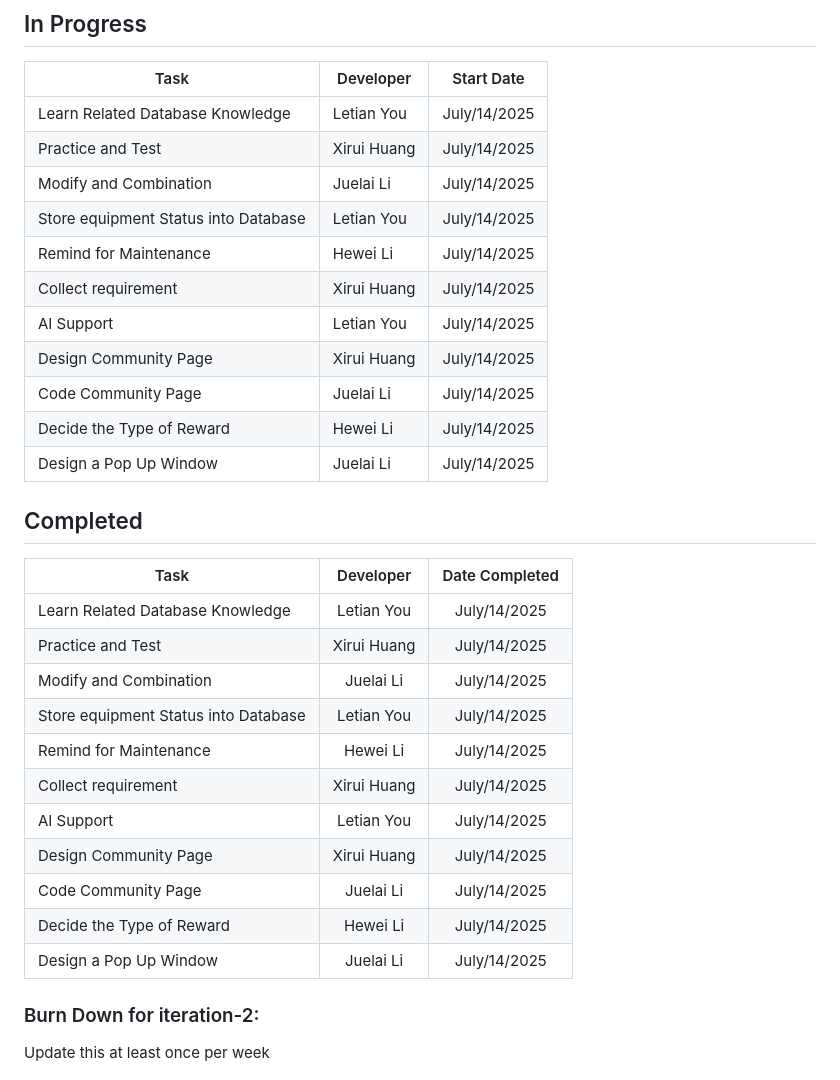
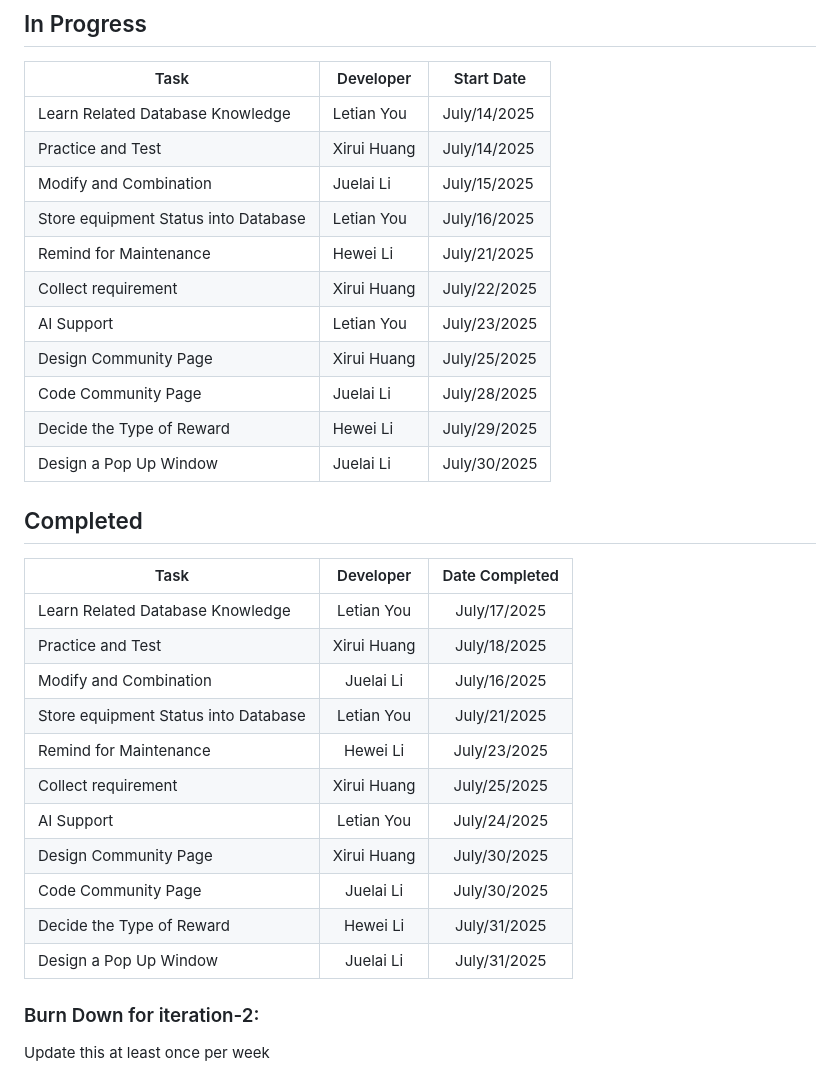
Before and after one commit to Xirui-Huang/CP3407-Project, a Markdown page: iteration_2.md, the part around the change. GitHub-like rendering.

```diff
--- a/iteration_2.md
+++ b/iteration_2.md
@@ -32,17 +32,17 @@
 
 | Task                                      | Developer      | Start Date    |
 | ----------------------------------------- | -------------- | ------------- |
-|  Learn Related Database Knowledge         |  Letian You    | July/14/2025 |
-|  Practice and Test                        |  Xirui Huang   | July/14/2025 |
-|  Modify and Combination                   |  Juelai Li     | July/14/2025 |
-|  Store equipment Status into Database     |  Letian You    | July/14/2025 |
-|  Remind for Maintenance                   |  Hewei Li      | July/14/2025 |
-|  Collect requirement                      |  Xirui Huang   | July/14/2025 |
-|  AI Support                               |  Letian You    | July/14/2025 |
-|  Design Community Page                    |  Xirui Huang   | July/14/2025 |
-|  Code Community Page                      |  Juelai Li     | July/14/2025 |
-|  Decide the Type of Reward                |  Hewei Li      | July/14/2025 |
-|  Design a Pop Up Window                   |  Juelai Li     | July/14/2025 |
+|  Learn Related Database Knowledge         |  Letian You    | July/14/2025  |
+|  Practice and Test                        |  Xirui Huang   | July/14/2025  |
+|  Modify and Combination                   |  Juelai Li     | July/15/2025  |
+|  Store equipment Status into Database     |  Letian You    | July/16/2025  |
+|  Remind for Maintenance                   |  Hewei Li      | July/21/2025  |
+|  Collect requirement                      |  Xirui Huang   | July/22/2025  |
+|  AI Support                               |  Letian You    | July/23/2025  |
+|  Design Community Page                    |  Xirui Huang   | July/25/2025  |
+|  Code Community Page                      |  Juelai Li     | July/28/2025  |
+|  Decide the Type of Reward                |  Hewei Li      | July/29/2025  |
+|  Design a Pop Up Window                   |  Juelai Li     | July/30/2025  |
 
 
 
@@ -50,17 +50,17 @@
 ## Completed
 | Task                                      | Developer      | Date Completed |
 | ----------------------------------------- | :------------: | :------------: |
-|  Learn Related Database Knowledge         |  Letian You    | July/14/2025  |
-|  Practice and Test                        |  Xirui Huang   | July/14/2025  |
-|  Modify and Combination                   |  Juelai Li     | July/14/2025  |
-|  Store equipment Status into Database     |  Letian You    | July/14/2025  |
-|  Remind for Maintenance                   |  Hewei Li      | July/14/2025  |
-|  Collect requirement                      |  Xirui Huang   | July/14/2025  |
-|  AI Support                               |  Letian You    | July/14/2025  |
-|  Design Community Page                    |  Xirui Huang   | July/14/2025  |
-|  Code Community Page                      |  Juelai Li     | July/14/2025  |
-|  Decide the Type of Reward                |  Hewei Li      | July/14/2025  |
-|  Design a Pop Up Window                   |  Juelai Li     | July/14/2025  |
+|  Learn Related Database Knowledge         |  Letian You    | July/17/2025   |
+|  Practice and Test                        |  Xirui Huang   | July/18/2025   |
+|  Modify and Combination                   |  Juelai Li     | July/16/2025   |
+|  Store equipment Status into Database     |  Letian You    | July/21/2025   |
+|  Remind for Maintenance                   |  Hewei Li      | July/23/2025   |
+|  Collect requirement                      |  Xirui Huang   | July/25/2025   |
+|  AI Support                               |  Letian You    | July/24/2025   |
+|  Design Community Page                    |  Xirui Huang   | July/30/2025   |
+|  Code Community Page                      |  Juelai Li     | July/30/2025   |
+|  Decide the Type of Reward                |  Hewei Li      | July/31/2025   |
+|  Design a Pop Up Window                   |  Juelai Li     | July/31/2025   |
 
 ### Burn Down for iteration-2:
 Update this at least once per week
```
